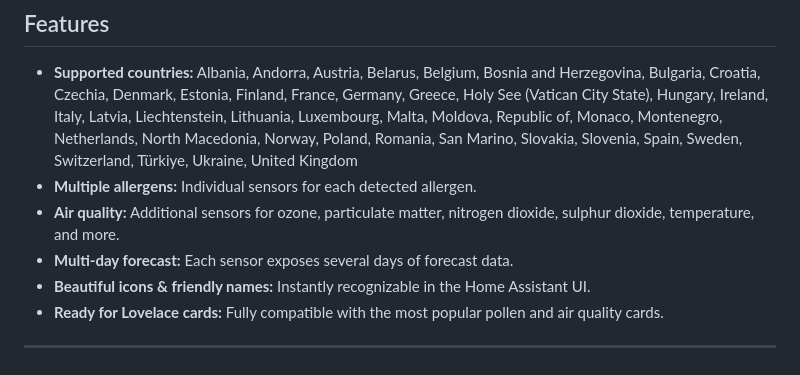
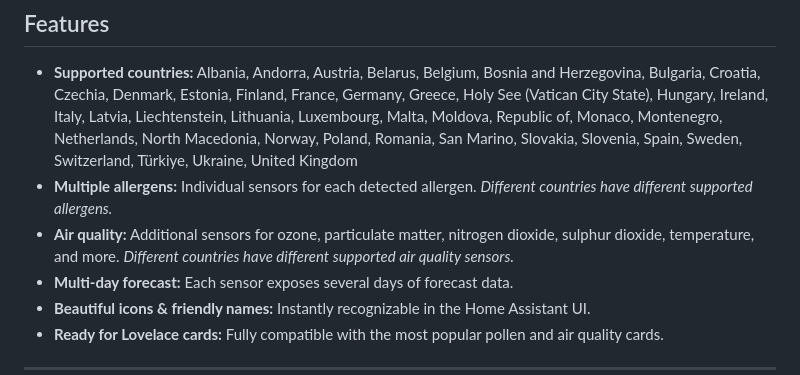
Before and after one commit to krissen/polleninformation, a Markdown page: README.md, the part around the change. Drawn GitHub-style.

Commit message:
förtydligande ang. länders sensorer

```diff
--- a/README.md
+++ b/README.md
@@ -14,8 +14,8 @@ A modern Home Assistant integration for monitoring pollen and air quality across
 ## Features
 
 - **Supported countries:**  Albania, Andorra, Austria, Belarus, Belgium, Bosnia and Herzegovina, Bulgaria, Croatia, Czechia, Denmark, Estonia, Finland, France, Germany, Greece, Holy See (Vatican City State), Hungary, Ireland, Italy, Latvia, Liechtenstein, Lithuania, Luxembourg, Malta, Moldova, Republic of, Monaco, Montenegro, Netherlands, North Macedonia, Norway, Poland, Romania, San Marino, Slovakia, Slovenia, Spain, Sweden, Switzerland, Türkiye, Ukraine, United Kingdom
-- **Multiple allergens:** Individual sensors for each detected allergen.
-- **Air quality:** Additional sensors for ozone, particulate matter, nitrogen dioxide, sulphur dioxide, temperature, and more.
+- **Multiple allergens:** Individual sensors for each detected allergen. *Different countries have different supported allergens.*
+- **Air quality:** Additional sensors for ozone, particulate matter, nitrogen dioxide, sulphur dioxide, temperature, and more. *Different countries have different supported air quality sensors.*
 - **Multi-day forecast:** Each sensor exposes several days of forecast data.
 - **Beautiful icons & friendly names:** Instantly recognizable in the Home Assistant UI.
 - **Ready for Lovelace cards:** Fully compatible with the most popular pollen and air quality cards.
```
